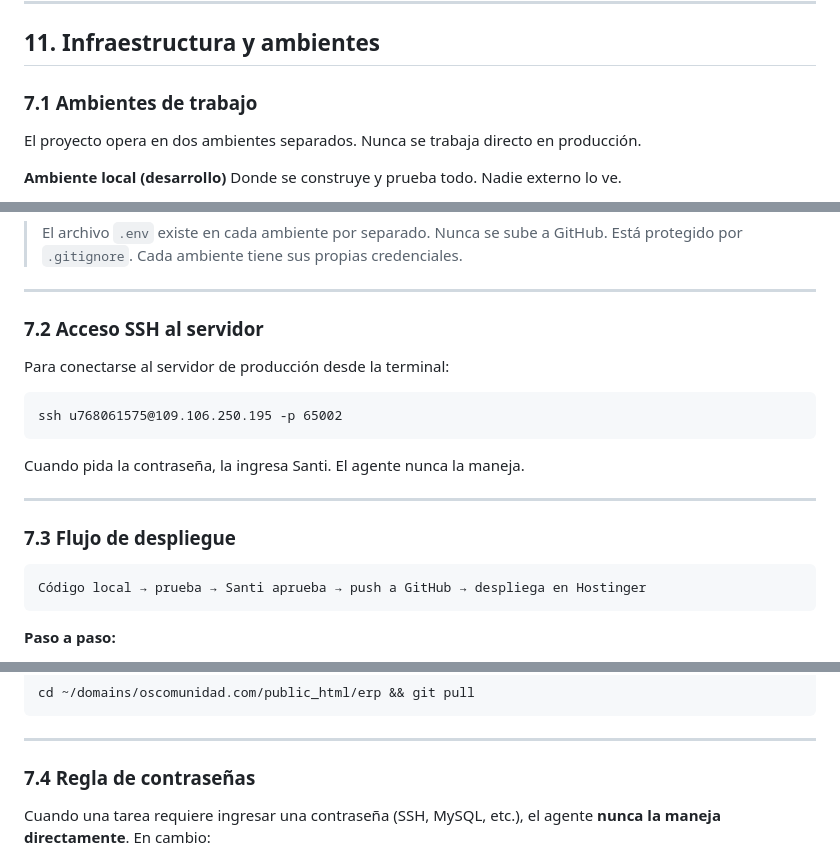
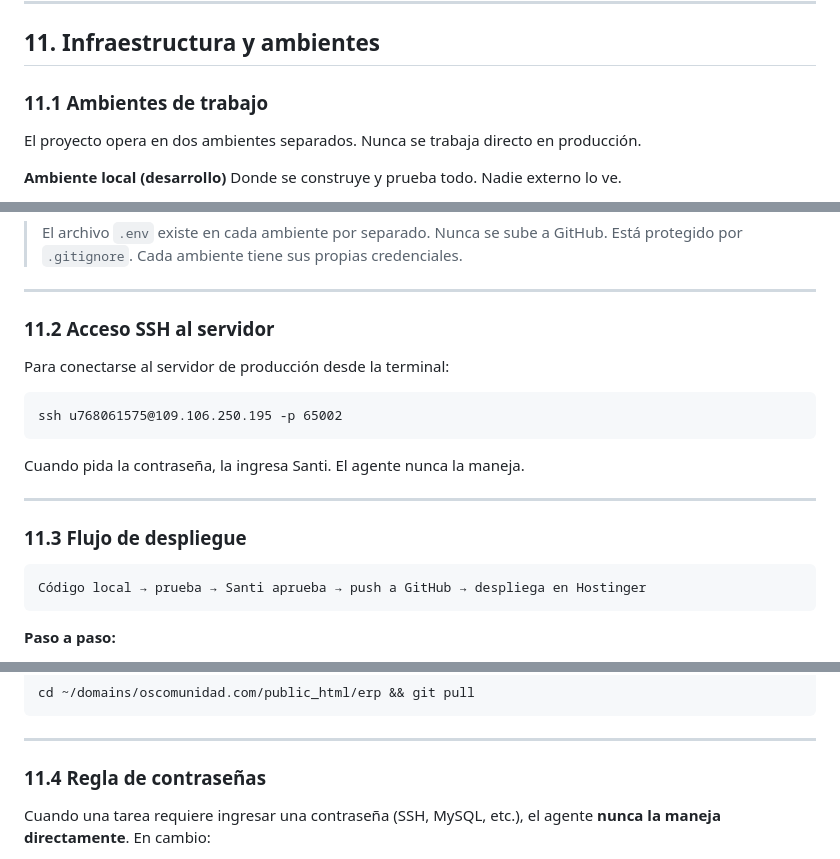
Before and after one commit to larevo1111/SOS_ERP, a Markdown page: .agent/MANIFESTO.md, 3 parts joined by grey strips. Rendered like a GitHub page.

Commit message:
docs: corregir subnumeración de la sección 11 en manifiesto

````diff
--- a/.agent/MANIFESTO.md
+++ b/.agent/MANIFESTO.md
@@ -293,7 +293,7 @@ Los agentes nunca deben pedir ni mostrar los valores reales del `.env`. Si se ne
 
 ## 11. Infraestructura y ambientes
 
-### 7.1 Ambientes de trabajo
+### 11.1 Ambientes de trabajo
 
 El proyecto opera en dos ambientes separados. Nunca se trabaja directo en producción.
 
@@ -319,7 +319,7 @@ Solo recibe código probado y aprobado por Santi.
 
 ---
 
-### 7.2 Acceso SSH al servidor
+### 11.2 Acceso SSH al servidor
 
 Para conectarse al servidor de producción desde la terminal:
 
@@ -331,7 +331,7 @@ Cuando pida la contraseña, la ingresa Santi. El agente nunca la maneja.
 
 ---
 
-### 7.3 Flujo de despliegue
+### 11.3 Flujo de despliegue
 
 ```
 Código local → prueba → Santi aprueba → push a GitHub → despliega en Hostinger
@@ -351,7 +351,7 @@ cd ~/domains/oscomunidad.com/public_html/erp && git pull
 
 ---
 
-### 7.4 Regla de contraseñas
+### 11.4 Regla de contraseñas
 
 Cuando una tarea requiere ingresar una contraseña (SSH, MySQL, etc.), el agente **nunca la maneja directamente**. En cambio:
 
````
Also changed, not shown: other parts of .agent/MANIFESTO.md (+1 -1 lines).
